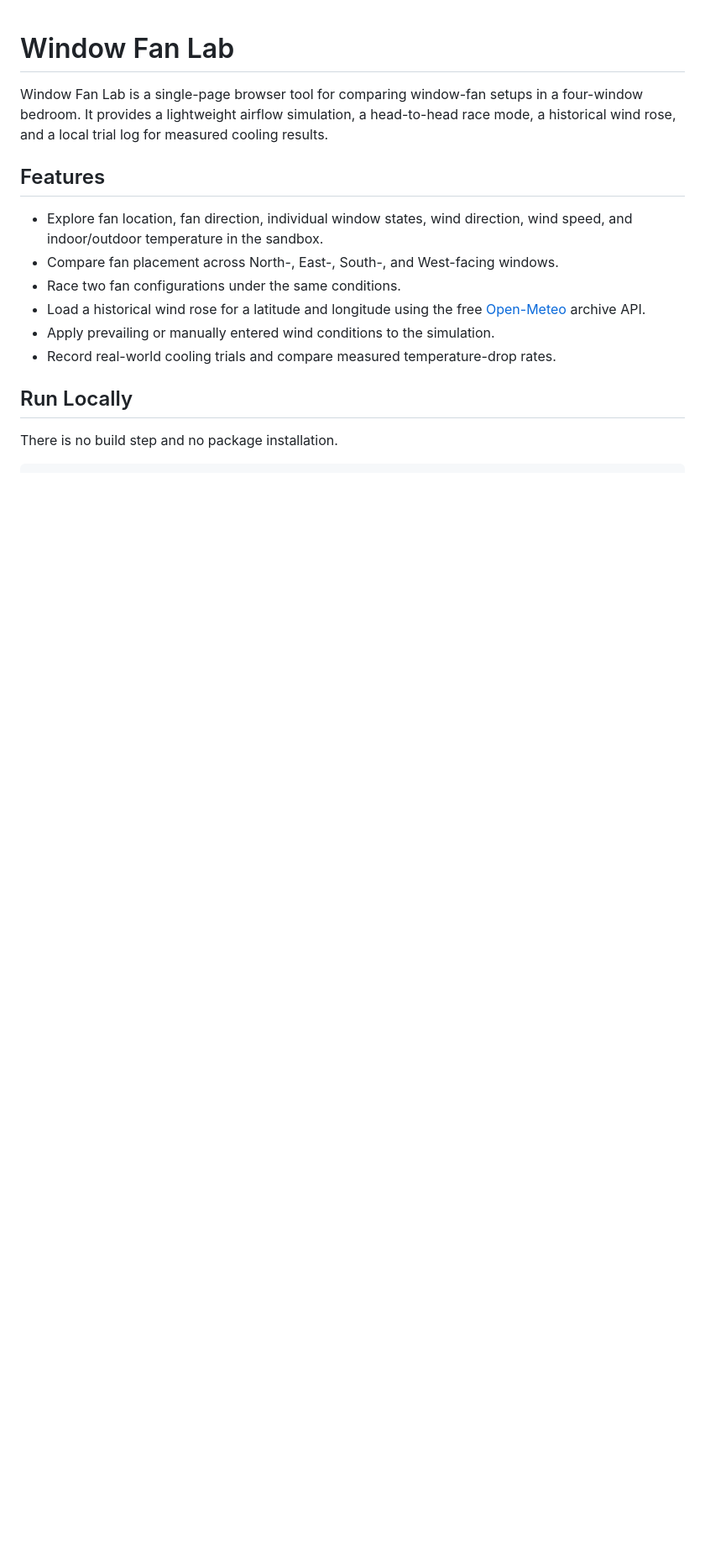
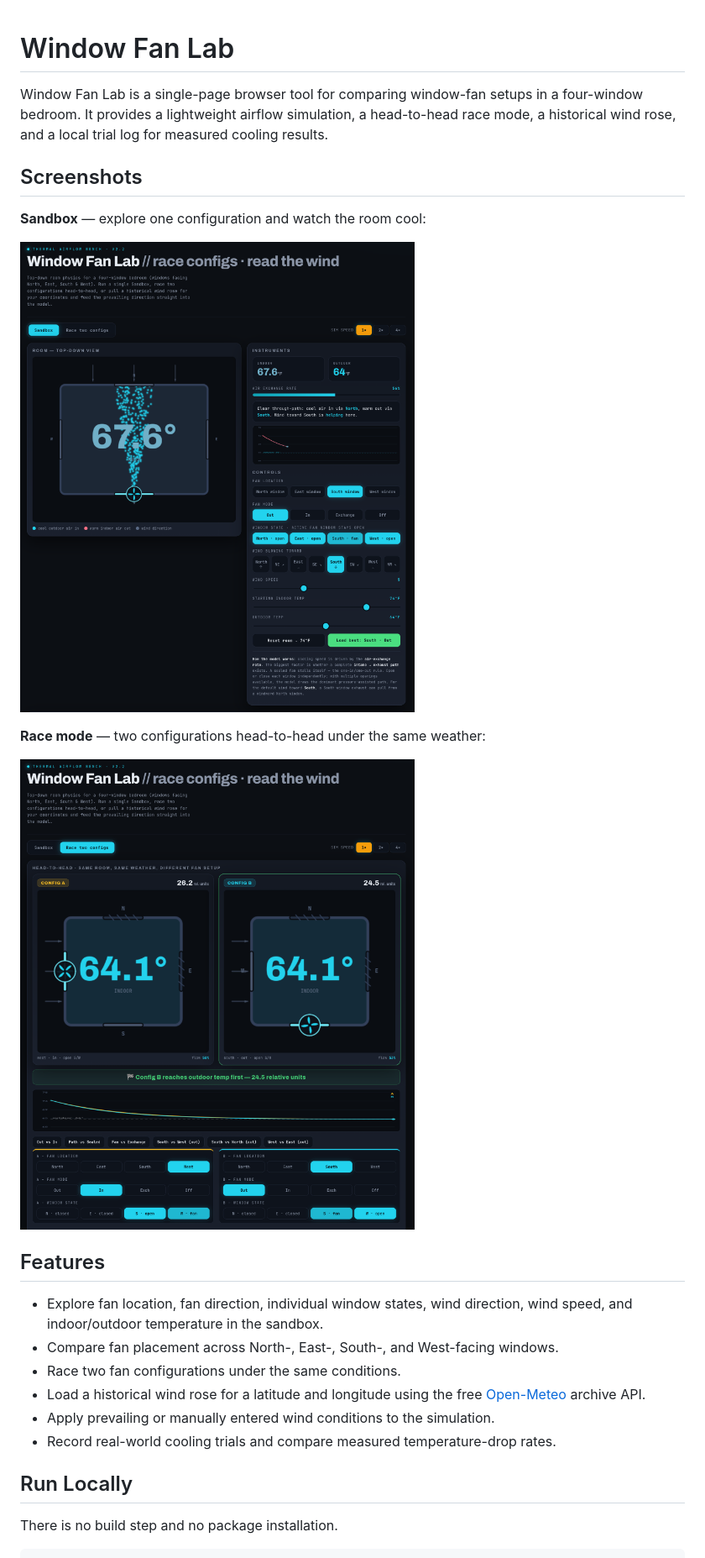
Before and after one commit to kawczy83/window-fan-lab, a Markdown page: README.md, the part around one of its changes. Shown at 84% size. Drawn GitHub-style; pictures changed too: screenshots/race.png (added), screenshots/sandbox.png (added); blank space fills up the shorter version.

Commit message:
Add sandbox and race screenshots to the README

```diff
--- a/README.md
+++ b/README.md
@@ -4,6 +4,16 @@ Window Fan Lab is a single-page browser tool for comparing window-fan setups in
 four-window bedroom. It provides a lightweight airflow simulation, a head-to-head
 race mode, a historical wind rose, and a local trial log for measured cooling
 results.
+
+## Screenshots
+
+**Sandbox** — explore one configuration and watch the room cool:
+
+![Sandbox view: top-down room with a south-window fan exhausting, instruments, and controls](screenshots/sandbox.png)
+
+**Race mode** — two configurations head-to-head under the same weather:
+
+![Race view: two rooms racing to outdoor temperature, with the winner banner and cooling chart](screenshots/race.png)
 
 ## Features
 
```
Also changed, not shown: other parts of README.md (+3 -0 lines).
